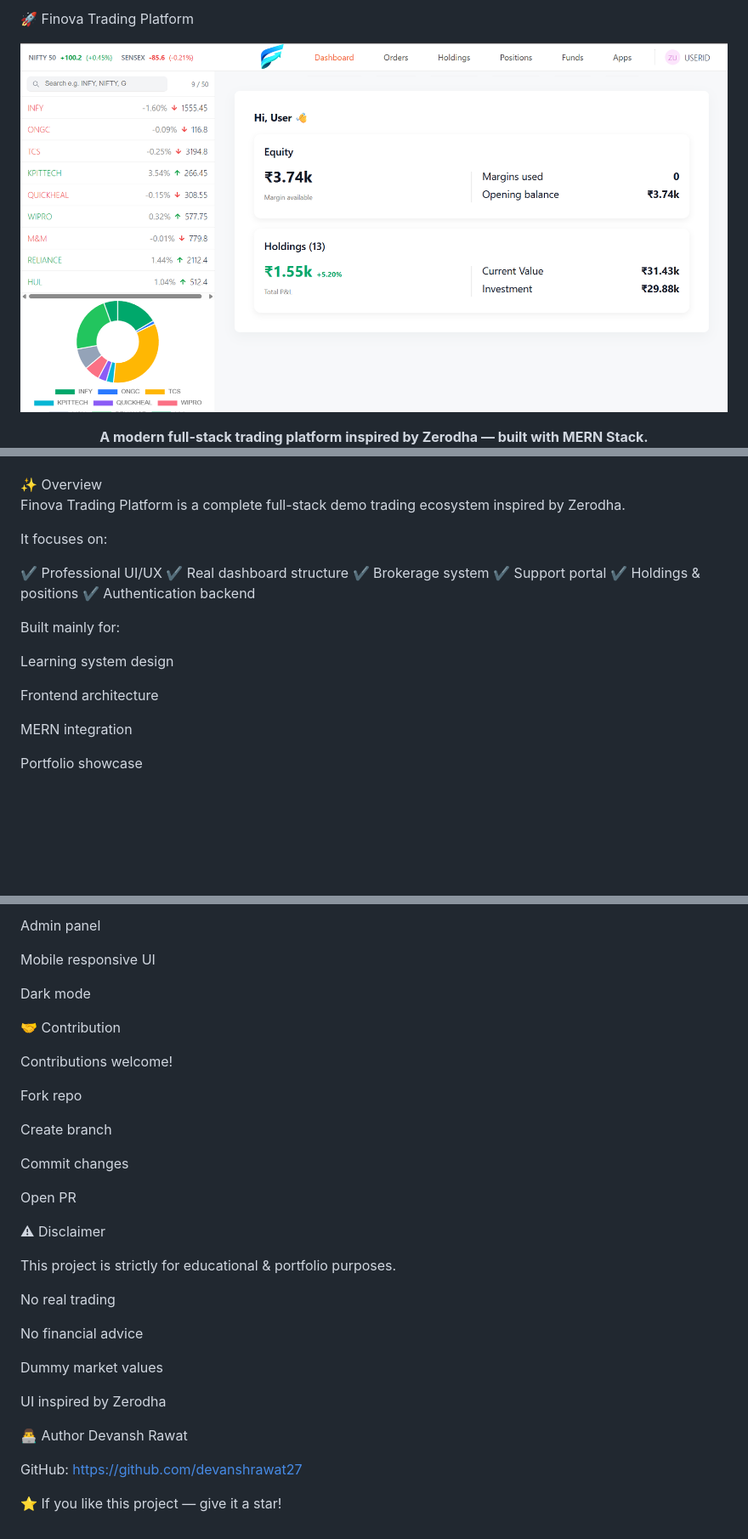
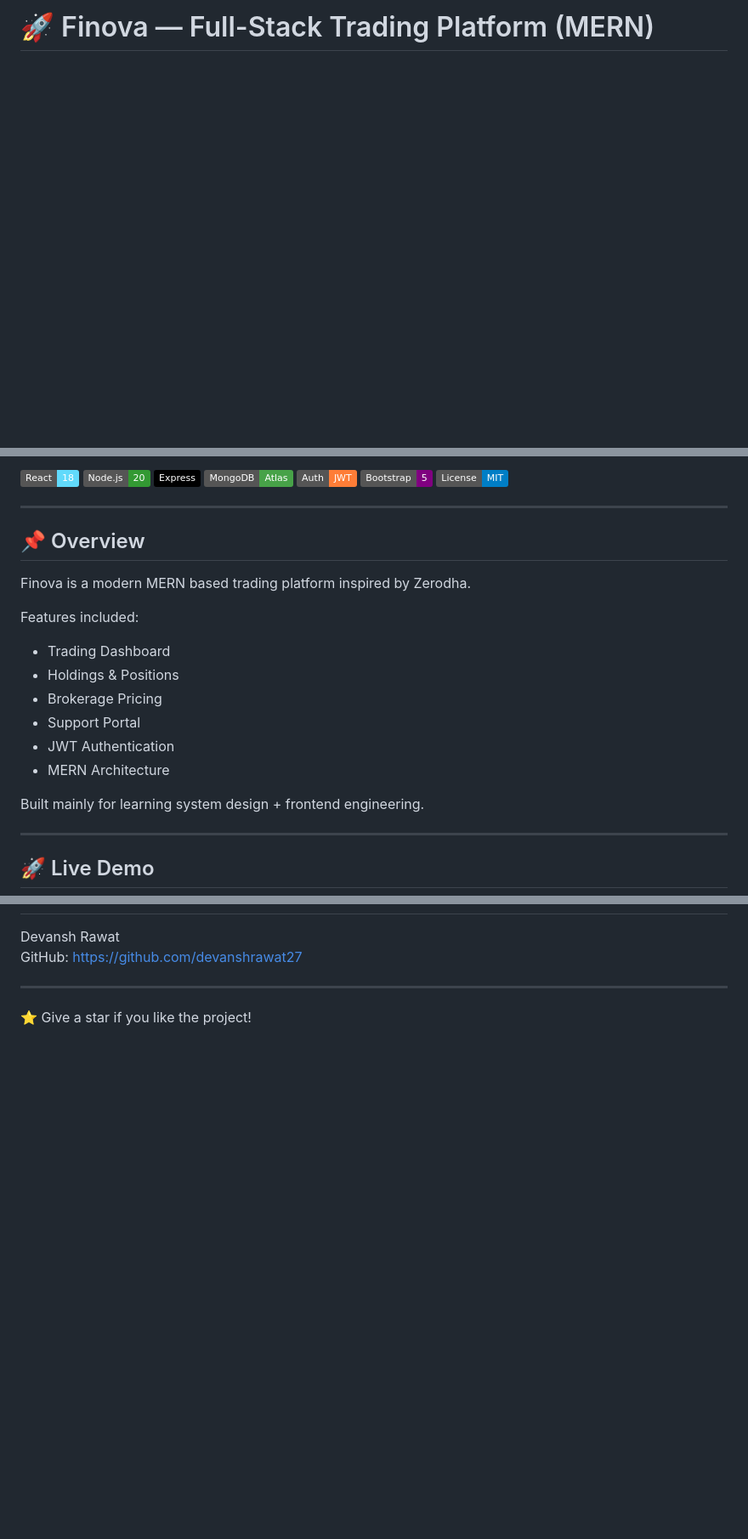
Before and after one commit to devanshrawat27/Finova-Trading-Platform, a Markdown page: README.md, 3 parts joined by grey strips. Shown at 85% size. GitHub-like rendering; badges without logos; blank space fills up the shorter version.

```diff
--- a/README.md
+++ b/README.md
@@ -1,3 +1,2 @@
-🚀 Finova Trading Platform
-<p align="center"> <img src="ss/Screenshot%202026-02-01%20130334.png" width="900"/> </p> <p align="center"> <strong>A modern full-stack trading platform inspired by Zerodha — built with MERN Stack.</strong> </p> <p align="center">
+# 🚀 Finova — Full-Stack Trading Platform (MERN)
 
@@ -6,31 +13,32 @@
 
-
-
-
-
-
+![React](https://img.shields.io/badge/React-18-61DAFB?logo=react&logoColor=black)
+![Node](https://img.shields.io/badge/Node.js-20-339933?logo=node.js&logoColor=white)
+![Express](https://img.shields.io/badge/Express-black?logo=express)
+![MongoDB](https://img.shields.io/badge/MongoDB-Atlas-47A248?logo=mongodb&logoColor=white)
+![JWT](https://img.shields.io/badge/Auth-JWT-orange)
+![Bootstrap](https://img.shields.io/badge/Bootstrap-5-purple?logo=bootstrap)
+![License](https://img.shields.io/badge/License-MIT-blue)
 
 </p>
-✨ Overview
 
-Finova Trading Platform is a complete full-stack demo trading ecosystem inspired by Zerodha.
+---
 
-It focuses on:
+## 📌 Overview
 
-✔ Professional UI/UX
-✔ Real dashboard structure
-✔ Brokerage system
-✔ Support portal
-✔ Holdings & positions
-✔ Authentication backend
+Finova is a modern MERN based trading platform inspired by Zerodha.
 
-Built mainly for:
+Features included:
 
-Learning system design
+- Trading Dashboard
+- Holdings & Positions
+- Brokerage Pricing
+- Support Portal
+- JWT Authentication
+- MERN Architecture
 
-Frontend architecture
+Built mainly for learning system design + frontend engineering.
 
-MERN integration
+---
 
-Portfolio showcase
+## 🚀 Live Demo
 
@@ -199,36 +193,6 @@ Notifications
-Admin panel
-
-Mobile responsive UI
-
-Dark mode
-
-🤝 Contribution
-
-Contributions welcome!
-
-Fork repo
-
-Create branch
-
-Commit changes
-
-Open PR
-
-⚠ Disclaimer
-
-This project is strictly for educational & portfolio purposes.
-
-No real trading
-
-No financial advice
-
-Dummy market values
-
-UI inspired by Zerodha
-
-👨‍💻 Author
 Devansh Rawat
-
 GitHub: https://github.com/devanshrawat27
 
-⭐ If you like this project — give it a star!
+---
+
+⭐ Give a star if you like the project!
```
Also changed, not shown: other parts of README.md (+104 -110 lines).
